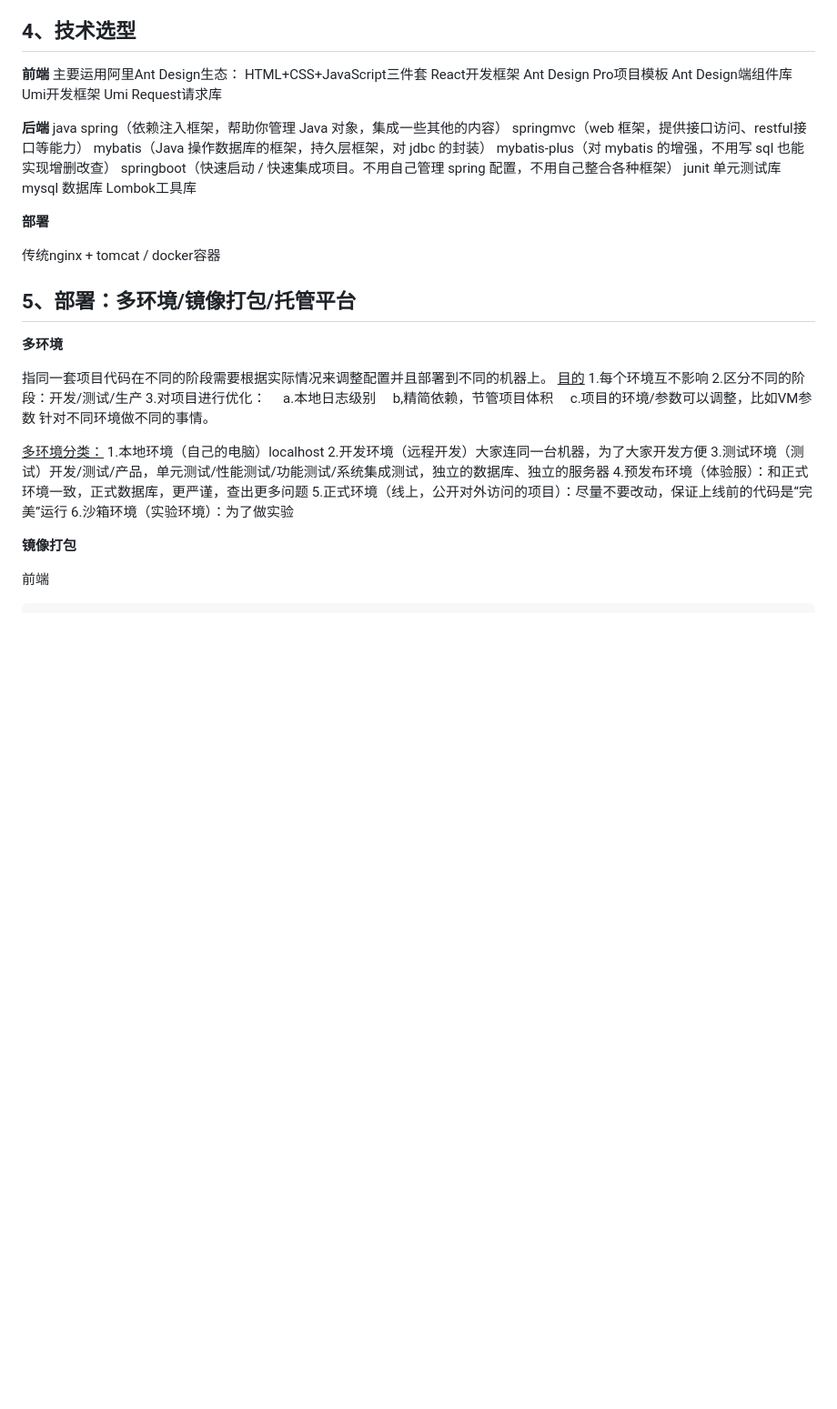
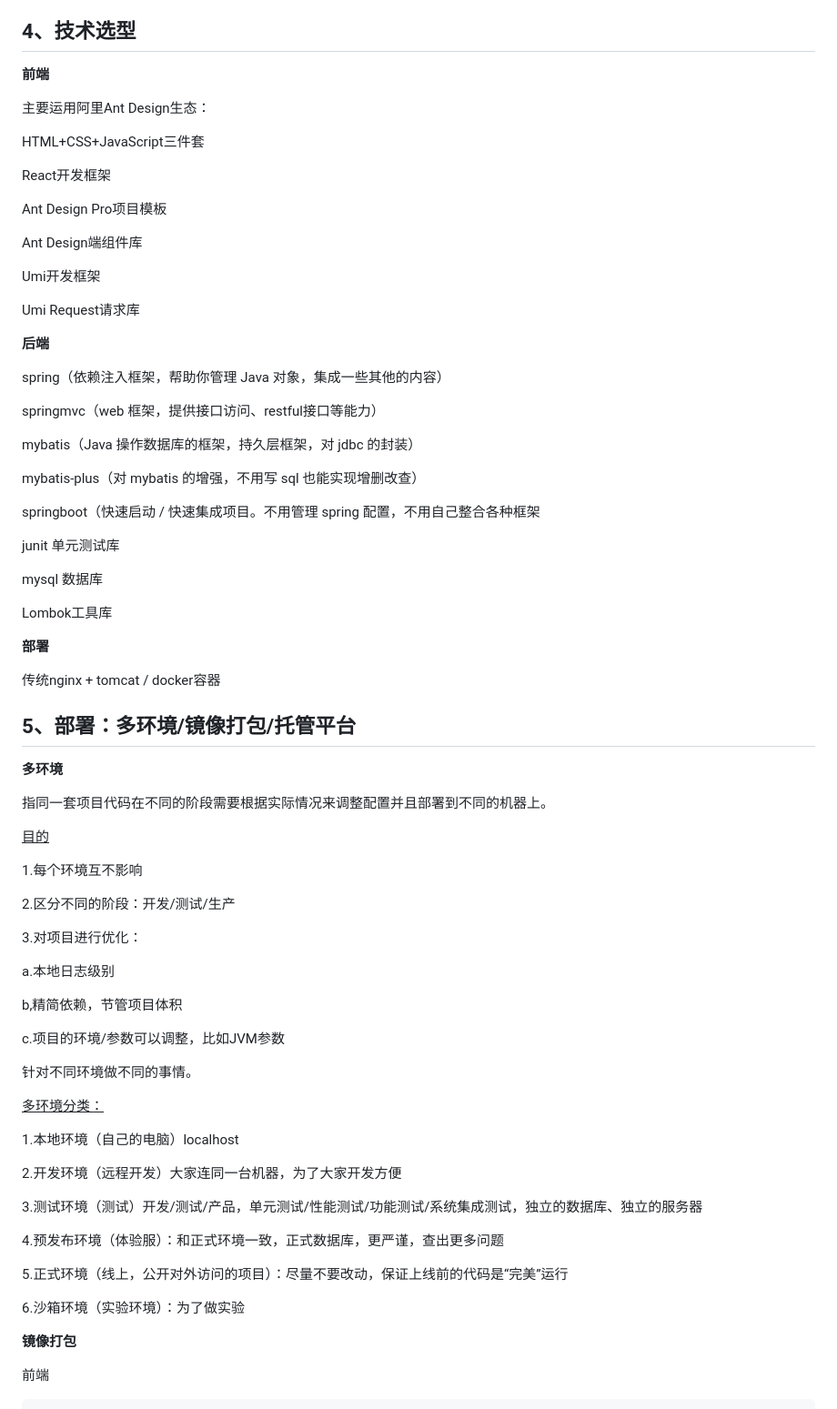
Before and after one commit to jackyrwj/user-center-system, a Markdown page: README.md, the part around one of its changes. Shown at 91% size. Rendered like a GitHub page; blank space fills up the shorter version.

```diff
--- a/README.md
+++ b/README.md
@@ -25,22 +24,38 @@
 
 ## 4、技术选型
 
-**前端** 主要运用阿里Ant Design生态：
+**前端**
+
+主要运用阿里Ant Design生态：
+
 HTML+CSS+JavaScript三件套
+
 React开发框架
+
 Ant Design Pro项目模板
+
 Ant Design端组件库
+
 Umi开发框架
+
 Umi Request请求库
 
-**后端** java
+**后端**
+
 spring（依赖注入框架，帮助你管理 Java 对象，集成一些其他的内容）
+
 springmvc（web 框架，提供接口访问、restful接口等能力）
+
 mybatis（Java 操作数据库的框架，持久层框架，对 jdbc 的封装）
+
 mybatis-plus（对 mybatis 的增强，不用写 sql 也能实现增删改查）
-springboot（快速启动 / 快速集成项目。不用自己管理 spring 配置，不用自己整合各种框架）
+
+springboot（快速启动 / 快速集成项目。不用管理 spring 配置，不用自己整合各种框架
+
 junit 单元测试库
+
 mysql 数据库
+
 Lombok工具库
 
 **部署**
@@ -51,21 +66,36 @@ Lombok工具库
 
 **多环境**
 
-指同一套项目代码在不同的阶段需要根据实际情况来调整配置并且部署到不同的机器上。 <u>目的</u>
+指同一套项目代码在不同的阶段需要根据实际情况来调整配置并且部署到不同的机器上。
+
+<u>目的</u>
+
 1.每个环境互不影响
+
 2.区分不同的阶段：开发/测试/生产
+
 3.对项目进行优化：
-    a.本地日志级别
-    b,精简依赖，节管项目体积
-    c.项目的环境/参数可以调整，比如VM参数
+
+a.本地日志级别
+
+b,精简依赖，节管项目体积
+
+c.项目的环境/参数可以调整，比如JVM参数
+
 针对不同环境做不同的事情。
 
 <u>多环境分类：</u>
+
 1.本地环境（自己的电脑）localhost
+
 2.开发环境（远程开发）大家连同一台机器，为了大家开发方便
+
 3.测试环境（测试）开发/测试/产品，单元测试/性能测试/功能测试/系统集成测试，独立的数据库、独立的服务器
+
 4.预发布环境（体验服）：和正式环境一致，正式数据库，更严谨，查出更多问题
+
 5.正式环境（线上，公开对外访问的项目）：尽量不要改动，保证上线前的代码是“完美”运行
+
 6.沙箱环境（实验环境）：为了做实验
 
 **镜像打包**
```
Also changed, not shown: other parts of README.md (+17 -5 lines).
